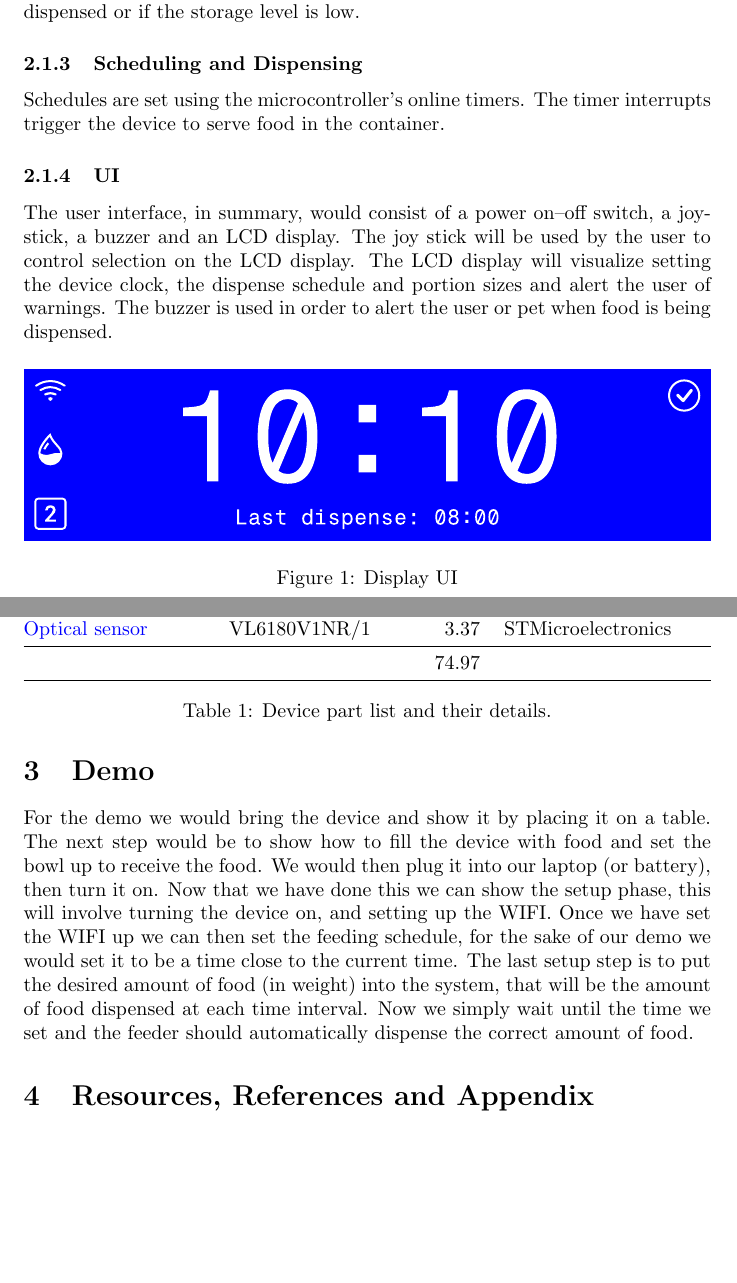
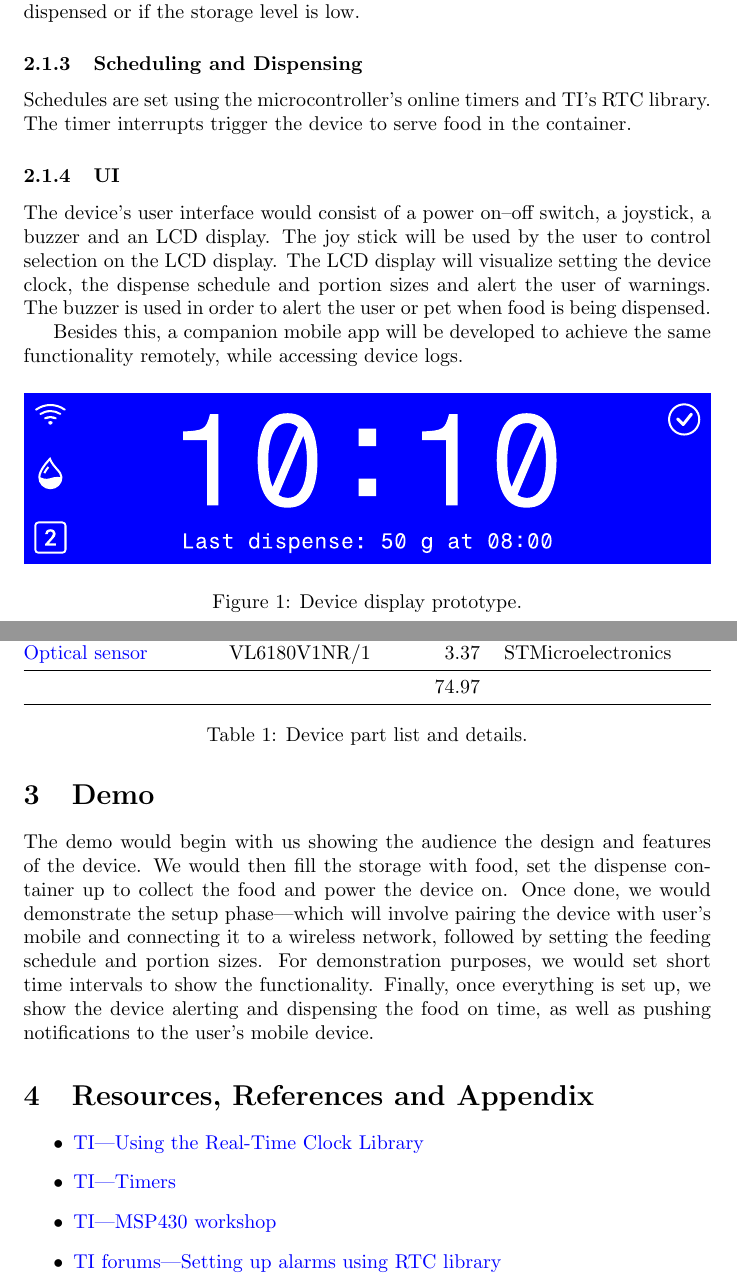
Before and after one commit to openbraces/CPSC-6820, a LaTeX document (Deliverable #2/document.tex): two parts of pages 2 and 5 of 5, joined at a grey line, cut so that both start at the same text, the shorter picture padded with empty space. Compiled offline with pdfLaTeX.

Commit message:
Resources and minor adjustments

```diff
--- a/Deliverable #2/document.tex
+++ b/Deliverable #2/document.tex
@@ -32,13 +32,14 @@ For the device to be self-sufficient without internet connectivity, the on-devic
 The device would be equipped with a Wi-Fi module that sets up a private wireless network to pair with a mobile device, which needs a client app installed. The user's home network credentials will then be exchanged with the device for it to establish a connection with the network. Once this step succeeds, the device would be ready to go online and synchronize device state with data on the server. This includes the device clock and the dispense schedule and portion sizes. From this point, the device would push activity data to the server---which would be used by the mobile app, for instance, to notify the user when food is dispensed or if the storage level is low.
 \subsubsection{Scheduling and Dispensing}
 % TODO: Research on MSP430 timer limits and check if a dedicated timer is required.
-Schedules are set using the microcontroller's online timers. The timer interrupts trigger the device to serve food in the container.
+Schedules are set using the microcontroller's online timers and TI's RTC library. The timer interrupts trigger the device to serve food in the container.
 \subsubsection{UI}
-The user interface, in summary, would consist of a power on--off switch, a joystick, a buzzer and an LCD display. The joy stick will be used by the user to control selection on the LCD display. The LCD display will visualize setting the device clock, the dispense schedule and portion sizes and alert the user of warnings. The buzzer is used in order to alert the user or pet when food is being dispensed.
+The device's user interface would consist of a power on--off switch, a joystick, a buzzer and an LCD display. The joy stick will be used by the user to control selection on the LCD display. The LCD display will visualize setting the device clock, the dispense schedule and portion sizes and alert the user of warnings. The buzzer is used in order to alert the user or pet when food is being dispensed.
 
+Besides this, a companion mobile app will be developed to achieve the same functionality remotely, while accessing device logs.
 \begin{figure}[H]
     \includegraphics[width=\textwidth]{images/displayframe.pdf}
-    \caption{Display UI}
+    \caption{Device display prototype.}
 \end{figure}
 \subsection{State Machine}
 \begin{figure}[H]
@@ -151,9 +152,15 @@ For our wireless component we decided to use a Wi-Fi module. This module will be
         \href{https://www.digikey.com/en/products/detail/stmicroelectronics/VL6180V1NR-1/7313209}{Optical sensor}                      & VL6180V1NR/1              & 3.37  & STMicroelectronics    \\ \midrule
                                                                                                                                        &                           & 74.97 &                       \\ \bottomrule
     \end{tabularx}
-    \caption{Device part list and their details.}
+    \caption{Device part list and details.}
 \end{table}
 \section{Demo}
-For the demo we would bring the device and show it by placing it on a table. The next step would be to show how to fill the device with food and set the bowl up to receive the food. We would then plug it into our laptop (or battery), then turn it on. Now that we have done this we can show the setup phase, this will involve turning the device on, and setting up the WIFI. Once we have set the WIFI up we can then set the feeding schedule, for the sake of our demo we would set it to be a time close to the current time. The last setup step is to put the desired amount of food (in weight) into the system, that will be the amount of food dispensed at each time interval. Now we simply wait until the time we set and the feeder should automatically dispense the correct amount of food.
+The demo would begin with us showing the audience the design and features of the device. We would then fill the storage with food, set the dispense container up to collect the food and power the device on. Once done, we would demonstrate the setup phase---which will involve pairing the device with user's mobile and connecting it to a wireless network, followed by setting the feeding schedule and portion sizes. For demonstration purposes, we would set short time intervals to show the functionality. Finally, once everything is set up, we show the device alerting and dispensing the food on time, as well as pushing notifications to the user's mobile device.
 \section{Resources, References and Appendix}
+\begin{itemize}
+    \item \href{https://www.ti.com/lit/an/slaa290a/slaa290a.pdf}{TI---Using the Real-Time Clock Library}
+    \item \href{https://software-dl.ti.com/trainingTTO/trainingTTO_public_sw/MSP430_LaunchPad_Workshop/v4/Chapters/MSP430m06_TIMERS.pdf}{TI---Timers}
+    \item \href{https://www.ti.com/video/series/msp430-workshop.html}{TI---MSP430 workshop}
+    \item \href{https://e2e.ti.com/support/microcontrollers/msp-low-power-microcontrollers-group/msp430/f/msp-low-power-microcontroller-forum/670685/ccs-msp430fr5994-how-to-set-up-the-alarm-in-rtc-module}{TI forums---Setting up alarms using RTC library}
+\end{itemize}
 \end{document}
```
Also changed, not shown: Deliverable #2/document.pdf, Deliverable #2/images/displayframe.pdf.
